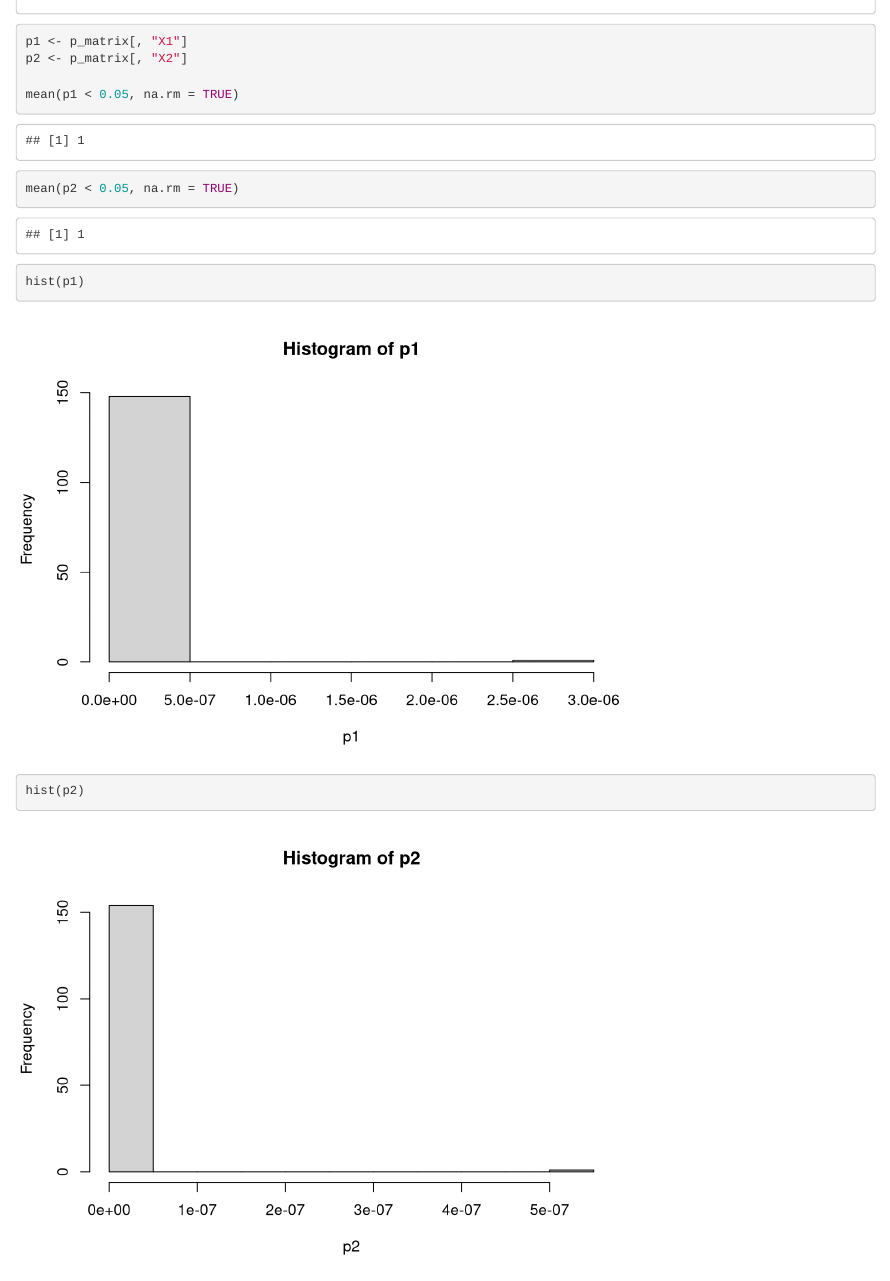
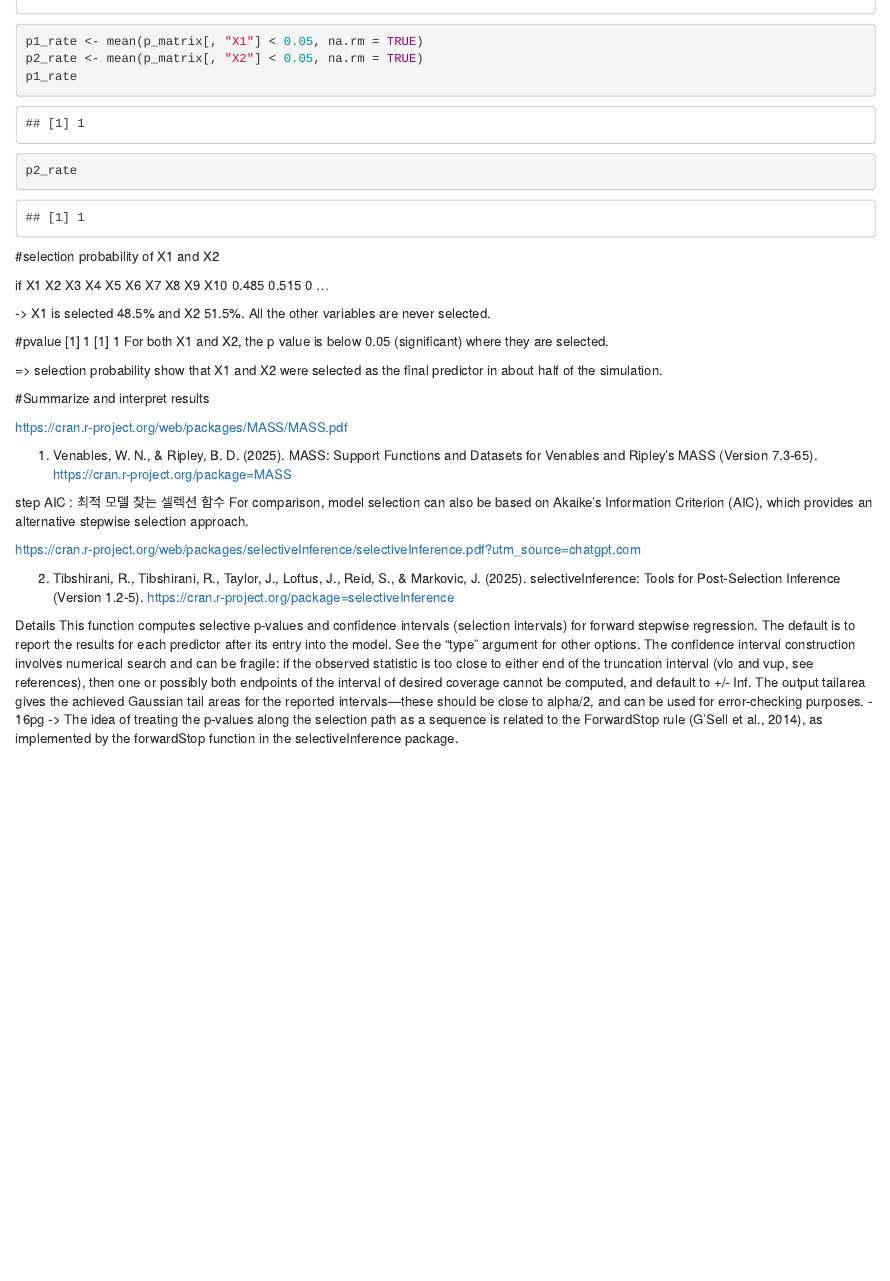
Before and after one commit to hyeryun93/Stat610-Final-project, an R Markdown document (Final project.Rmd): the page in a window 1100 px wide, from 2110 px down. Rendered offline with R 4.5, knitr and Pandoc, with nearby package versions; some code elsewhere in the file could not run offline.

Commit message:
Simulation stepwise cleanup and result summary
Cleaned simulation code
Added post-selection p-value rates

````diff
--- a/Final project.Rmd
+++ b/Final project.Rmd
@@ -114,16 +114,33 @@ for (i in 1:simulation_num) {
 select_prob <- apply(select_matrix, 2, mean)
 select_prob
 
-p1 <- p_matrix[, "X1"]
-p2 <- p_matrix[, "X2"]
 
-mean(p1 < 0.05, na.rm = TRUE)
-mean(p2 < 0.05, na.rm = TRUE)
+p1_rate <- mean(p_matrix[, "X1"] < 0.05, na.rm = TRUE)
+p2_rate <- mean(p_matrix[, "X2"] < 0.05, na.rm = TRUE)
+p1_rate
+p2_rate
+```
+#selection probability of X1 and X2
 
-hist(p1)
-hist(p2)
+if
+X1    X2    X3    X4    X5    X6    X7    X8    X9   X10
+0.485 0.515 0 ...
 
-```
+-> X1 is selected 48.5% and X2 51.5%. All the other variables are never selected.
+
+#pvalue
+[1] 1
+[1] 1
+For both X1 and X2, the p value is below 0.05 (significant) where they are selected.
+
+=> selection probability show that X1 and X2 were selected as the final predictor in about half of the simulation.
+
+
+
+
+
+
+
 
 #Summarize and interpret results
 
````
